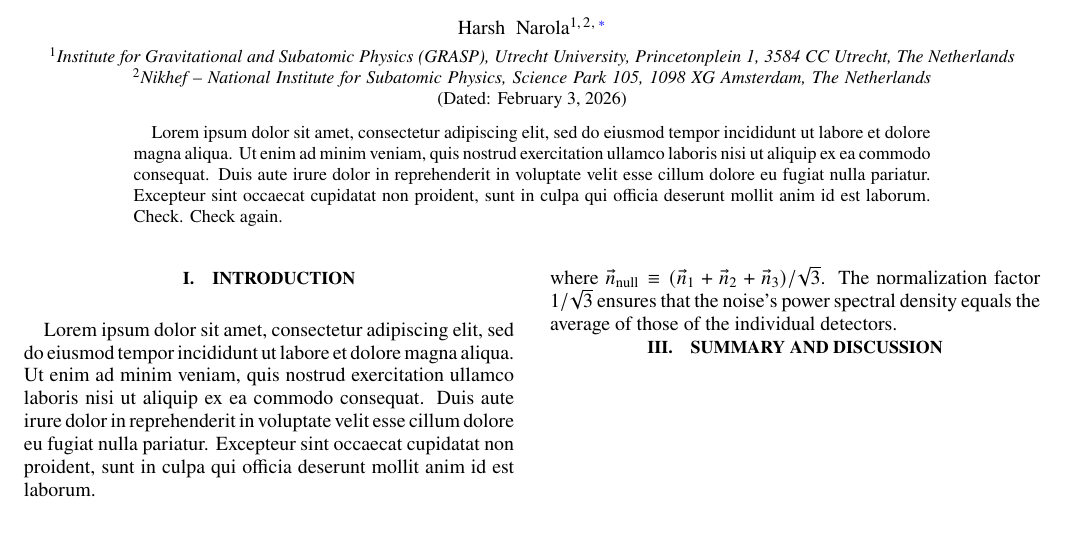
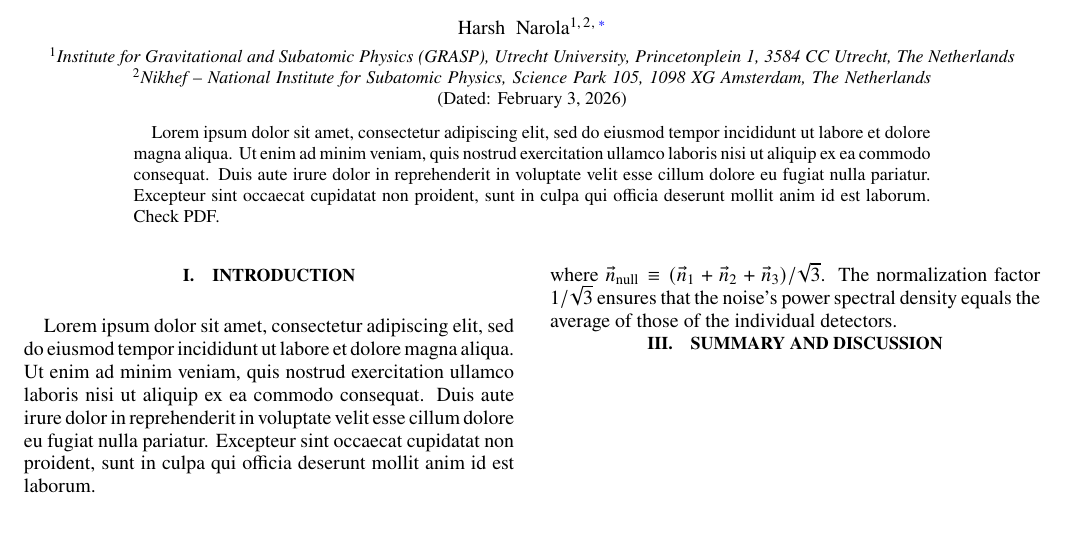
Before and after one commit to narolaharsh/unmodelled-search-statistic, a LaTeX paper (paper/unmodelled_search.tex): part of the page, cut so that both start at the same text. Compiled offline with pdfLaTeX.

```diff
--- a/paper/unmodelled_search.tex
+++ b/paper/unmodelled_search.tex
@@ -39,7 +39,7 @@
 \date{\today}
 \newcommand{\ETT}{ET-$\Delta$}
 \begin{abstract}
-    Lorem ipsum dolor sit amet, consectetur adipiscing elit, sed do eiusmod tempor incididunt ut labore et dolore magna aliqua. Ut enim ad minim veniam, quis nostrud exercitation ullamco laboris nisi ut aliquip ex ea commodo consequat. Duis aute irure dolor in reprehenderit in voluptate velit esse cillum dolore eu fugiat nulla pariatur. Excepteur sint occaecat cupidatat non proident, sunt in culpa qui officia deserunt mollit anim id est laborum. Check. Check again.
+    Lorem ipsum dolor sit amet, consectetur adipiscing elit, sed do eiusmod tempor incididunt ut labore et dolore magna aliqua. Ut enim ad minim veniam, quis nostrud exercitation ullamco laboris nisi ut aliquip ex ea commodo consequat. Duis aute irure dolor in reprehenderit in voluptate velit esse cillum dolore eu fugiat nulla pariatur. Excepteur sint occaecat cupidatat non proident, sunt in culpa qui officia deserunt mollit anim id est laborum. Check PDF.
 \end{abstract}
 
 \maketitle
```
Also changed, not shown: README.md.
